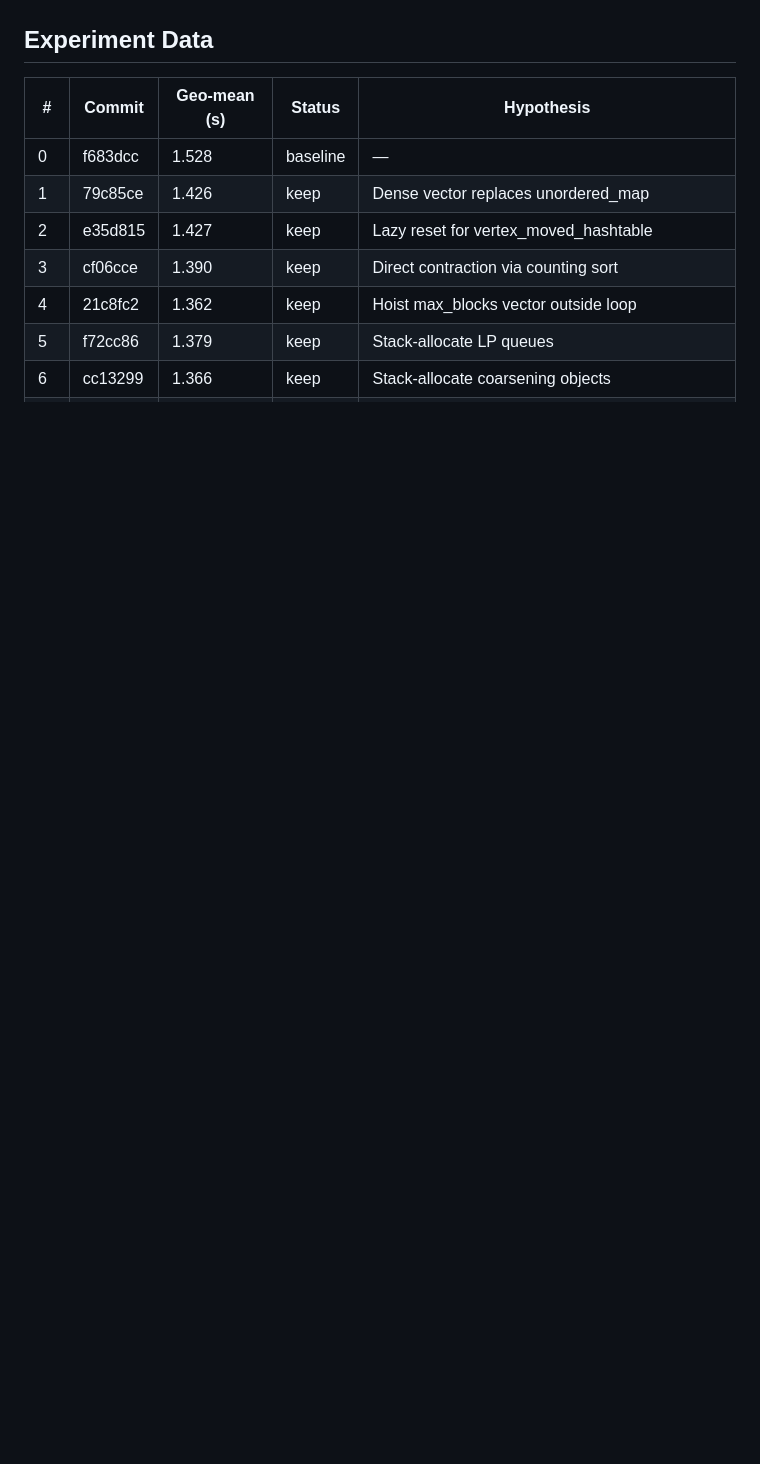
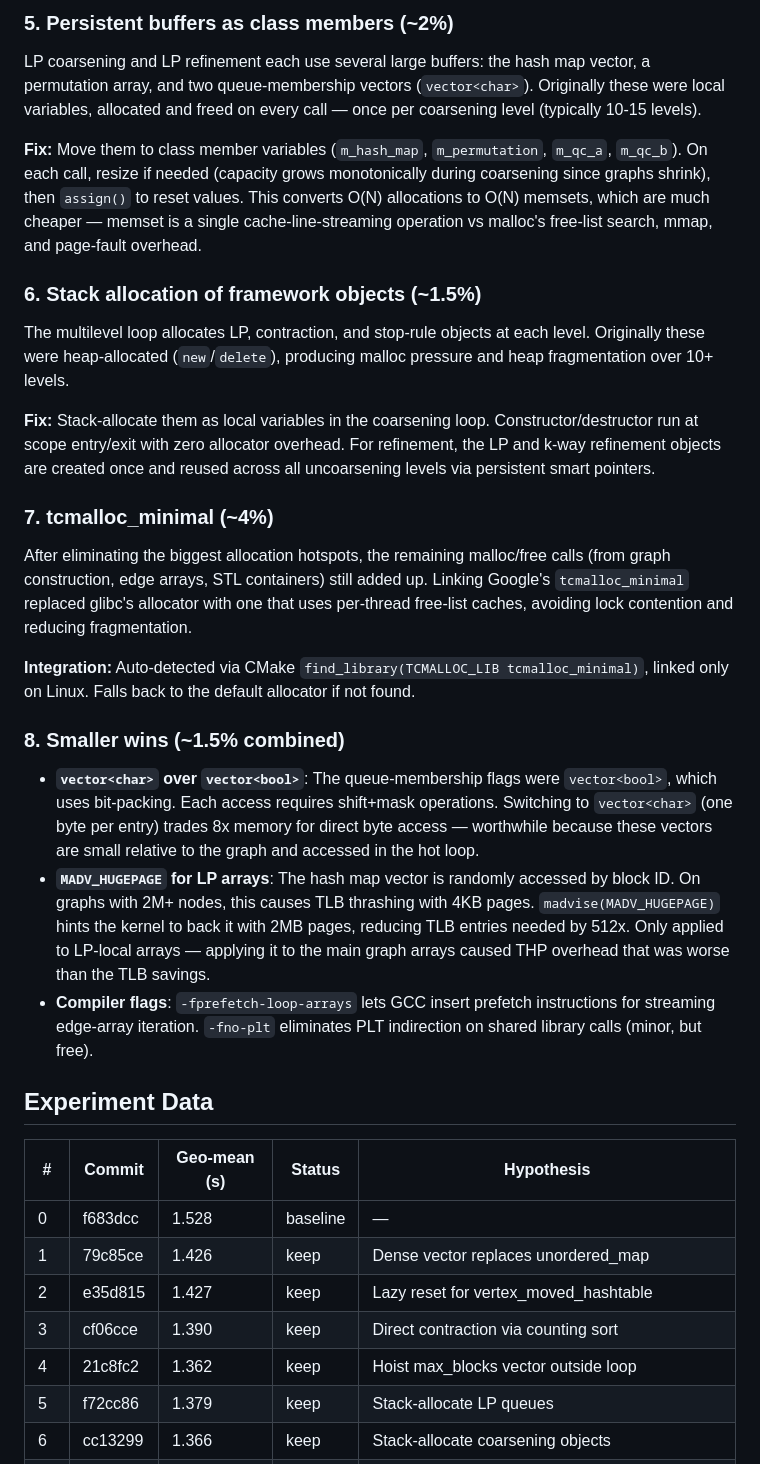
Before and after one commit to CHSZLab/AgenticAlgorithmEngineering, a Markdown page: knowledge-base/034-graph-clustering-lp-refinement.md, the part around one of its changes. Drawn GitHub-style; blank space fills up the shorter version.

```diff
--- a/knowledge-base/034-graph-clustering-lp-refinement.md
+++ b/knowledge-base/034-graph-clustering-lp-refinement.md
@@ -25,3 +51,26 @@ Smaller wins: `vector<char>` over `vector<bool>` to avoid bit-packing, `MADV_HUG
+### 5. Persistent buffers as class members (~2%)
+
+LP coarsening and LP refinement each use several large buffers: the hash map vector, a permutation array, and two queue-membership vectors (`vector<char>`). Originally these were local variables, allocated and freed on every call — once per coarsening level (typically 10-15 levels).
+
+**Fix:** Move them to class member variables (`m_hash_map`, `m_permutation`, `m_qc_a`, `m_qc_b`). On each call, resize if needed (capacity grows monotonically during coarsening since graphs shrink), then `assign()` to reset values. This converts O(N) allocations to O(N) memsets, which are much cheaper — memset is a single cache-line-streaming operation vs malloc's free-list search, mmap, and page-fault overhead.
+
+### 6. Stack allocation of framework objects (~1.5%)
+
+The multilevel loop allocates LP, contraction, and stop-rule objects at each level. Originally these were heap-allocated (`new`/`delete`), producing malloc pressure and heap fragmentation over 10+ levels.
+
+**Fix:** Stack-allocate them as local variables in the coarsening loop. Constructor/destructor run at scope entry/exit with zero allocator overhead. For refinement, the LP and k-way refinement objects are created once and reused across all uncoarsening levels via persistent smart pointers.
+
+### 7. tcmalloc_minimal (~4%)
+
+After eliminating the biggest allocation hotspots, the remaining malloc/free calls (from graph construction, edge arrays, STL containers) still added up. Linking Google's `tcmalloc_minimal` replaced glibc's allocator with one that uses per-thread free-list caches, avoiding lock contention and reducing fragmentation.
+
+**Integration:** Auto-detected via CMake `find_library(TCMALLOC_LIB tcmalloc_minimal)`, linked only on Linux. Falls back to the default allocator if not found.
+
+### 8. Smaller wins (~1.5% combined)
+
+- **`vector<char>` over `vector<bool>`**: The queue-membership flags were `vector<bool>`, which uses bit-packing. Each access requires shift+mask operations. Switching to `vector<char>` (one byte per entry) trades 8x memory for direct byte access — worthwhile because these vectors are small relative to the graph and accessed in the hot loop.
+- **`MADV_HUGEPAGE` for LP arrays**: The hash map vector is randomly accessed by block ID. On graphs with 2M+ nodes, this causes TLB thrashing with 4KB pages. `madvise(MADV_HUGEPAGE)` hints the kernel to back it with 2MB pages, reducing TLB entries needed by 512x. Only applied to LP-local arrays — applying it to the main graph arrays caused THP overhead that was worse than the TLB savings.
+- **Compiler flags**: `-fprefetch-loop-arrays` lets GCC insert prefetch instructions for streaming edge-array iteration. `-fno-plt` eliminates PLT indirection on shared library calls (minor, but free).
 
 ## Experiment Data
 
```
Also changed, not shown: other parts of knowledge-base/034-graph-clustering-lp-refinement.md (+38 -12 lines).
